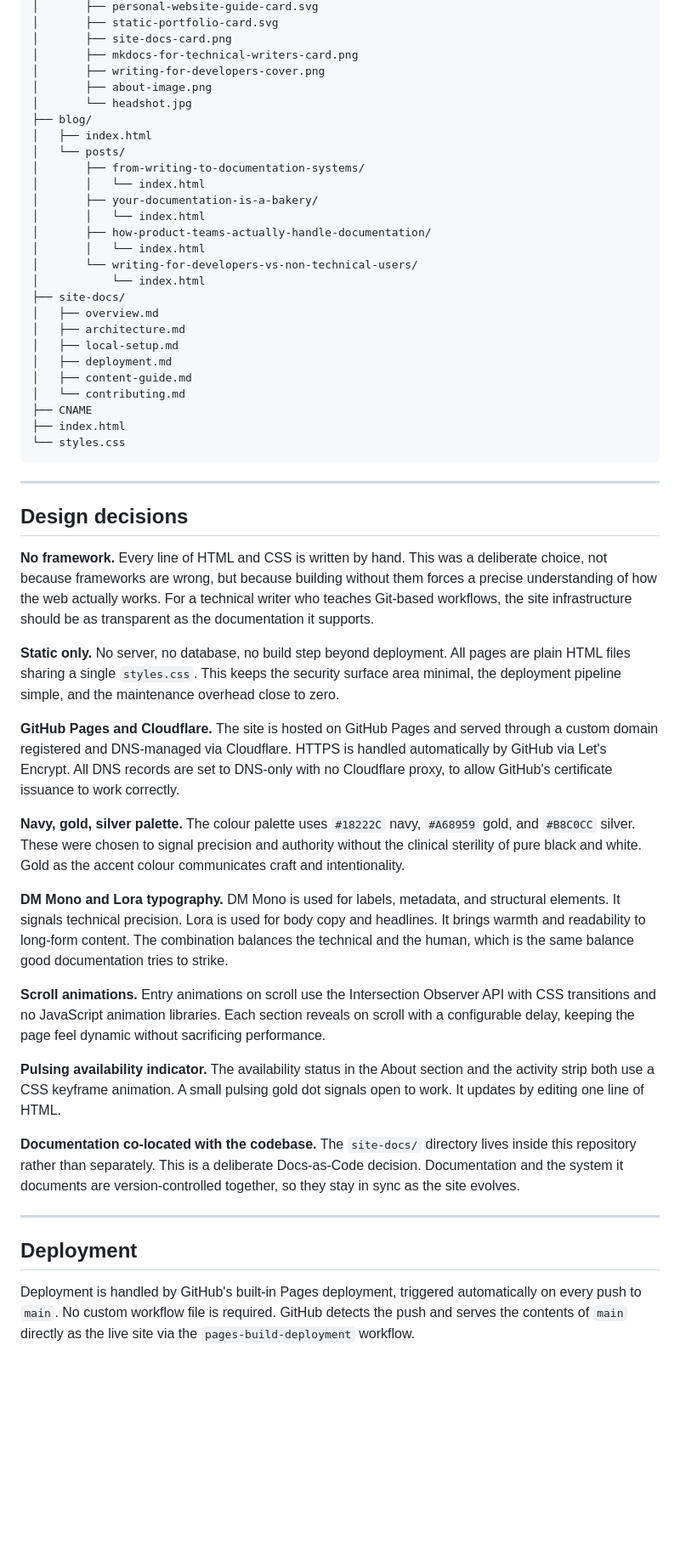
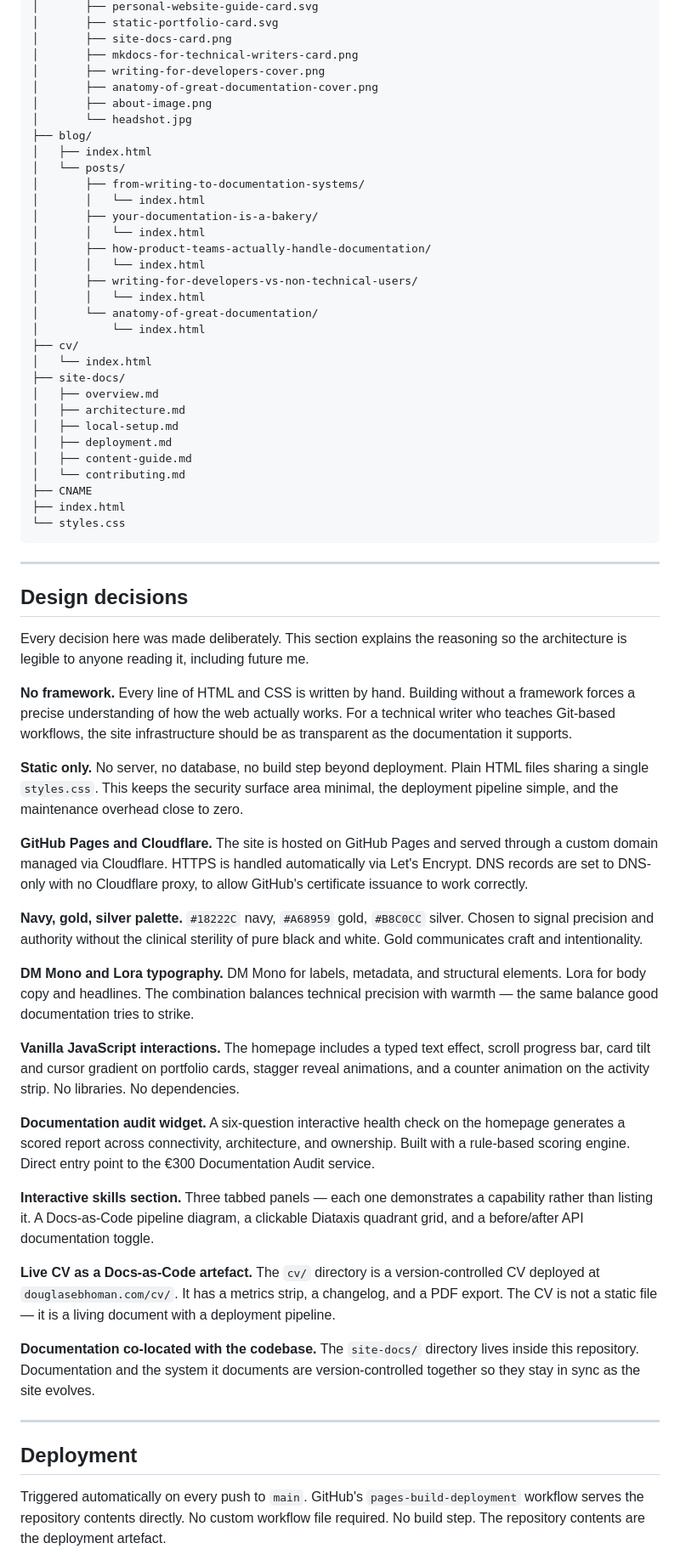
Before and after one commit to Douglasebhoman/douglasebhoman.github.io, a Markdown page: README.md, the part around one of its changes. Shown at 85% size. Rendered like a GitHub page; blank space fills up the shorter version.

```diff
--- a/README.md
+++ b/README.md
@@ -30,6 +32,7 @@ douglasebhoman.github.io/
 │       ├── site-docs-card.png
 │       ├── mkdocs-for-technical-writers-card.png
 │       ├── writing-for-developers-cover.png
+│       ├── anatomy-of-great-documentation-cover.png
 │       ├── about-image.png
 │       └── headshot.jpg
 ├── blog/
@@ -41,8 +44,12 @@ douglasebhoman.github.io/
 │       │   └── index.html
 │       ├── how-product-teams-actually-handle-documentation/
 │       │   └── index.html
-│       └── writing-for-developers-vs-non-technical-users/
+│       ├── writing-for-developers-vs-non-technical-users/
+│       │   └── index.html
+│       └── anatomy-of-great-documentation/
 │           └── index.html
+├── cv/
+│   └── index.html
 ├── site-docs/
 │   ├── overview.md
 │   ├── architecture.md
@@ -59,25 +66,31 @@ douglasebhoman.github.io/
 
 ## Design decisions
 
-**No framework.** Every line of HTML and CSS is written by hand. This was a deliberate choice, not because frameworks are wrong, but because building without them forces a precise understanding of how the web actually works. For a technical writer who teaches Git-based workflows, the site infrastructure should be as transparent as the documentation it supports.
+Every decision here was made deliberately. This section explains the reasoning so the architecture is legible to anyone reading it, including future me.
 
-**Static only.** No server, no database, no build step beyond deployment. All pages are plain HTML files sharing a single `styles.css`. This keeps the security surface area minimal, the deployment pipeline simple, and the maintenance overhead close to zero.
+**No framework.** Every line of HTML and CSS is written by hand. Building without a framework forces a precise understanding of how the web actually works. For a technical writer who teaches Git-based workflows, the site infrastructure should be as transparent as the documentation it supports.
 
-**GitHub Pages and Cloudflare.** The site is hosted on GitHub Pages and served through a custom domain registered and DNS-managed via Cloudflare. HTTPS is handled automatically by GitHub via Let's Encrypt. All DNS records are set to DNS-only with no Cloudflare proxy, to allow GitHub's certificate issuance to work correctly.
+**Static only.** No server, no database, no build step beyond deployment. Plain HTML files sharing a single `styles.css`. This keeps the security surface area minimal, the deployment pipeline simple, and the maintenance overhead close to zero.
 
-**Navy, gold, silver palette.** The colour palette uses `#18222C` navy, `#A68959` gold, and `#B8C0CC` silver. These were chosen to signal precision and authority without the clinical sterility of pure black and white. Gold as the accent colour communicates craft and intentionality.
+**GitHub Pages and Cloudflare.** The site is hosted on GitHub Pages and served through a custom domain managed via Cloudflare. HTTPS is handled automatically via Let's Encrypt. DNS records are set to DNS-only with no Cloudflare proxy, to allow GitHub's certificate issuance to work correctly.
 
-**DM Mono and Lora typography.** DM Mono is used for labels, metadata, and structural elements. It signals technical precision. Lora is used for body copy and headlines. It brings warmth and readability to long-form content. The combination balances the technical and the human, which is the same balance good documentation tries to strike.
+**Navy, gold, silver palette.** `#18222C` navy, `#A68959` gold, `#B8C0CC` silver. Chosen to signal precision and authority without the clinical sterility of pure black and white. Gold communicates craft and intentionality.
 
-**Scroll animations.** Entry animations on scroll use the Intersection Observer API with CSS transitions and no JavaScript animation libraries. Each section reveals on scroll with a configurable delay, keeping the page feel dynamic without sacrificing performance.
+**DM Mono and Lora typography.** DM Mono for labels, metadata, and structural elements. Lora for body copy and headlines. The combination balances technical precision with warmth — the same balance good documentation tries to strike.
 
-**Pulsing availability indicator.** The availability status in the About section and the activity strip both use a CSS keyframe animation. A small pulsing gold dot signals open to work. It updates by editing one line of HTML.
+**Vanilla JavaScript interactions.** The homepage includes a typed text effect, scroll progress bar, card tilt and cursor gradient on portfolio cards, stagger reveal animations, and a counter animation on the activity strip. No libraries. No dependencies.
 
-**Documentation co-located with the codebase.** The `site-docs/` directory lives inside this repository rather than separately. This is a deliberate Docs-as-Code decision. Documentation and the system it documents are version-controlled together, so they stay in sync as the site evolves.
+**Documentation audit widget.** A six-question interactive health check on the homepage generates a scored report across connectivity, architecture, and ownership. Built with a rule-based scoring engine. Direct entry point to the €300 Documentation Audit service.
+
+**Interactive skills section.** Three tabbed panels — each one demonstrates a capability rather than listing it. A Docs-as-Code pipeline diagram, a clickable Diataxis quadrant grid, and a before/after API documentation toggle.
+
+**Live CV as a Docs-as-Code artefact.** The `cv/` directory is a version-controlled CV deployed at `douglasebhoman.com/cv/`. It has a metrics strip, a changelog, and a PDF export. The CV is not a static file — it is a living document with a deployment pipeline.
+
+**Documentation co-located with the codebase.** The `site-docs/` directory lives inside this repository. Documentation and the system it documents are version-controlled together so they stay in sync as the site evolves.
 
 ---
 
 ## Deployment
 
-Deployment is handled by GitHub's built-in Pages deployment, triggered automatically on every push to `main`. No custom workflow file is required. GitHub detects the push and serves the contents of `main` directly as the live site via the `pages-build-deployment` workflow.
+Triggered automatically on every push to `main`. GitHub's `pages-build-deployment` workflow serves the repository contents directly. No custom workflow file required. No build step. The repository contents are the deployment artefact.
 
```
Also changed, not shown: other parts of README.md (+35 -26 lines).
